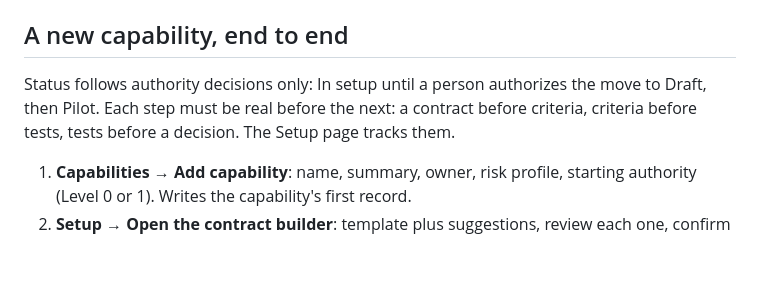
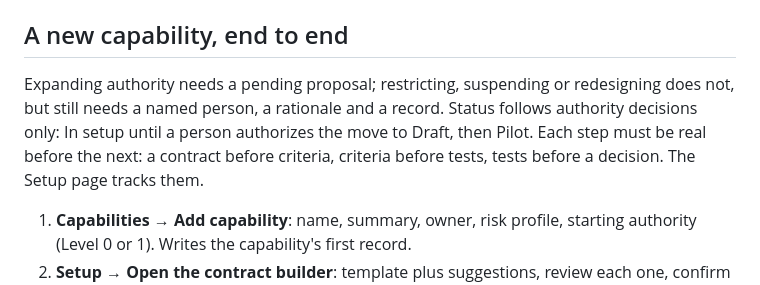
Before and after one commit to pedringt/authority-lab, a Markdown page: README.md, the part around the change. GitHub-like rendering; blank space fills up the shorter version.

Commit message:
Docs: expanding needs a pending proposal; reducing does not
Co-Authored-By: Claude Fable 5.1 <noreply@anthropic.com>

```diff
--- a/README.md
+++ b/README.md
@@ -70,7 +70,7 @@ Locked criteria, and the contract once a pilot has started, change through a pro
 
 ## A new capability, end to end
 
-Status follows authority decisions only: In setup until a person authorizes the move to Draft, then Pilot. Each step must be real before the next: a contract before criteria, criteria before tests, tests before a decision. The Setup page tracks them.
+Expanding authority needs a pending proposal; restricting, suspending or redesigning does not, but still needs a named person, a rationale and a record. Status follows authority decisions only: In setup until a person authorizes the move to Draft, then Pilot. Each step must be real before the next: a contract before criteria, criteria before tests, tests before a decision. The Setup page tracks them.
 
 1. **Capabilities → Add capability**: name, summary, owner, risk profile, starting authority (Level 0 or 1). Writes the capability's first record.
 2. **Setup → Open the contract builder**: template plus suggestions, review each one, confirm the sections, finalize contract v1.
```
Also changed, not shown: docs/HOW_IT_WORKS.md (+1 -1 lines).
